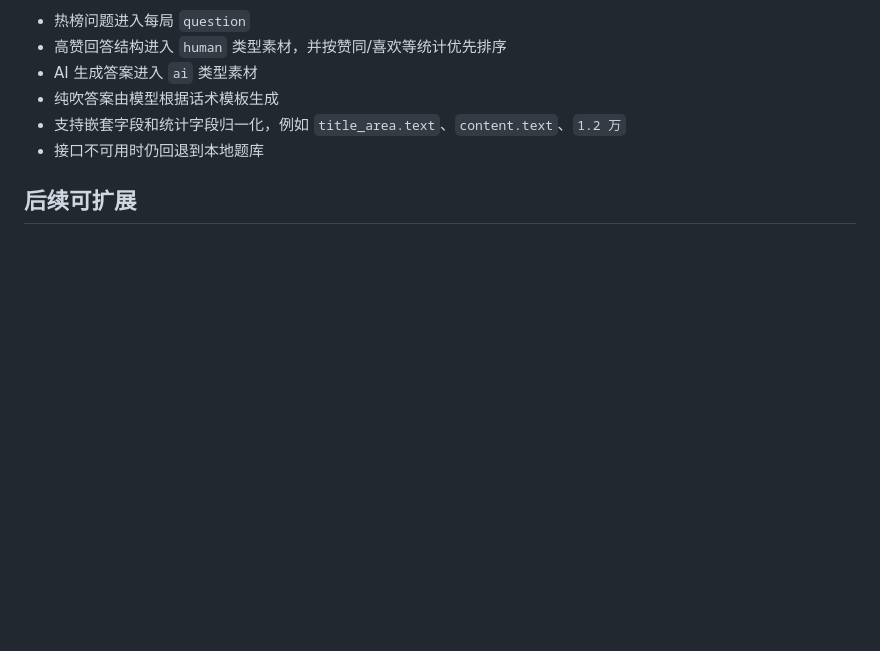
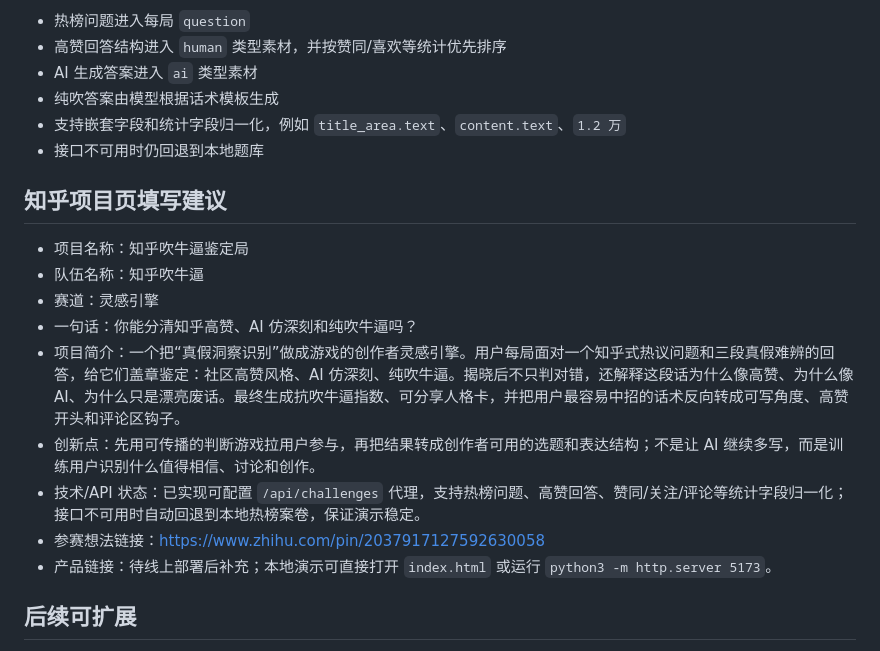
Before and after one commit to NewRudy/zhihu-chuiniubi-judge, a Markdown page: SUBMISSION.md, the part around the change. GitHub-like rendering; blank space fills up the shorter version.

Commit message:
Add Zhihu project form copy

```diff
--- a/SUBMISSION.md
+++ b/SUBMISSION.md
@@ -56,6 +56,18 @@
 - 支持嵌套字段和统计字段归一化，例如 `title_area.text`、`content.text`、`1.2 万`
 - 接口不可用时仍回退到本地题库
 
+## 知乎项目页填写建议
+
+- 项目名称：知乎吹牛逼鉴定局
+- 队伍名称：知乎吹牛逼
+- 赛道：灵感引擎
+- 一句话：你能分清知乎高赞、AI 仿深刻和纯吹牛逼吗？
+- 项目简介：一个把“真假洞察识别”做成游戏的创作者灵感引擎。用户每局面对一个知乎式热议问题和三段真假难辨的回答，给它们盖章鉴定：社区高赞风格、AI 仿深刻、纯吹牛逼。揭晓后不只判对错，还解释这段话为什么像高赞、为什么像 AI、为什么只是漂亮废话。最终生成抗吹牛逼指数、可分享人格卡，并把用户最容易中招的话术反向转成可写角度、高赞开头和评论区钩子。
+- 创新点：先用可传播的判断游戏拉用户参与，再把结果转成创作者可用的选题和表达结构；不是让 AI 继续多写，而是训练用户识别什么值得相信、讨论和创作。
+- 技术/API 状态：已实现可配置 `/api/challenges` 代理，支持热榜问题、高赞回答、赞同/关注/评论等统计字段归一化；接口不可用时自动回退到本地热榜案卷，保证演示稳定。
+- 参赛想法链接：https://www.zhihu.com/pin/2037917127592630058
+- 产品链接：待线上部署后补充；本地演示可直接打开 `index.html` 或运行 `python3 -m http.server 5173`。
+
 ## 后续可扩展
 
 - 拿到官方 API base URL 与 token 后，直接配置环境变量切换到实时热榜。
```
